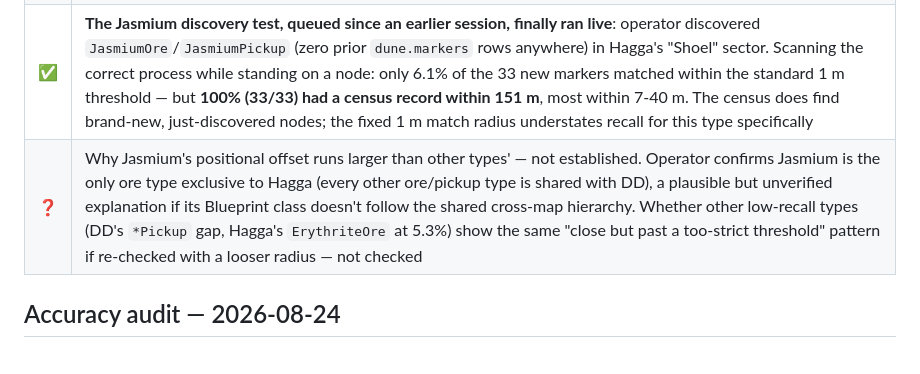
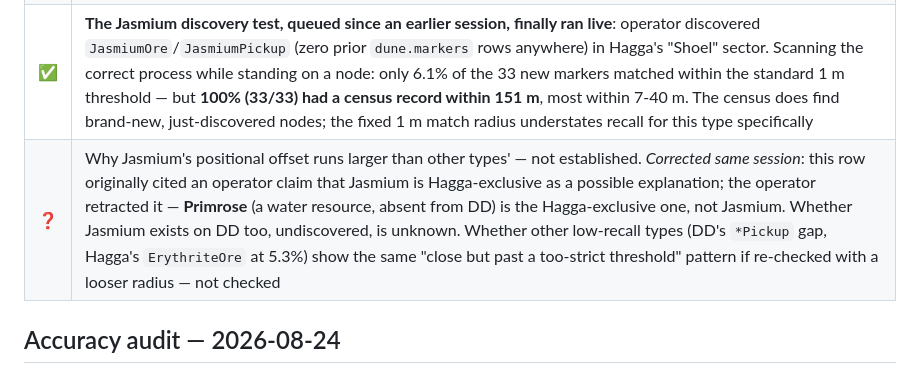
Before and after one commit to Project-Arrakis/dune-resource-scanner, a Markdown page: findings/README.md, the part around the change. Drawn GitHub-style.

```diff
--- a/findings/README.md
+++ b/findings/README.md
@@ -174,7 +174,7 @@ against another map's actors).
 | ❌ | *Corrected*: `sessions/CONTINUATION-PROMPT.md`'s environment note ("Hagga Basin = the `Overmap` process") named the wrong process for live scanning. `dune.farm_state` shows `Overmap` at 0 connected players; the operator's actual session was on `Survival_1`. Scanning `Overmap` returned a static, geographically-clustered 112 records across three scans over 15 minutes, including one with the operator standing on a node — because that process was never running the operator's world |
 | ✅ | The original `2026-08-24-validation/` Hagga numbers (58.5% recall, PID 2772183) were unaffected — that PID was `Survival_1` correctly at the time. Only this session's environment note, not the earlier data, was wrong |
 | ✅ | **The Jasmium discovery test, queued since an earlier session, finally ran live**: operator discovered `JasmiumOre`/`JasmiumPickup` (zero prior `dune.markers` rows anywhere) in Hagga's "Shoel" sector. Scanning the correct process while standing on a node: only 6.1% of the 33 new markers matched within the standard 1 m threshold — but **100% (33/33) had a census record within 151 m**, most within 7-40 m. The census does find brand-new, just-discovered nodes; the fixed 1 m match radius understates recall for this type specifically |
-| ❓ | Why Jasmium's positional offset runs larger than other types' — not established. Operator confirms Jasmium is the only ore type exclusive to Hagga (every other ore/pickup type is shared with DD), a plausible but unverified explanation if its Blueprint class doesn't follow the shared cross-map hierarchy. Whether other low-recall types (DD's `*Pickup` gap, Hagga's `ErythriteOre` at 5.3%) show the same "close but past a too-strict threshold" pattern if re-checked with a looser radius — not checked |
+| ❓ | Why Jasmium's positional offset runs larger than other types' — not established. *Corrected same session*: this row originally cited an operator claim that Jasmium is Hagga-exclusive as a possible explanation; the operator retracted it — **Primrose** (a water resource, absent from DD) is the Hagga-exclusive one, not Jasmium. Whether Jasmium exists on DD too, undiscovered, is unknown. Whether other low-recall types (DD's `*Pickup` gap, Hagga's `ErythriteOre` at 5.3%) show the same "close but past a too-strict threshold" pattern if re-checked with a looser radius — not checked |
 
 ## Accuracy audit — 2026-08-24
 
```
Also changed, not shown: findings/2026-08-24-hagga-live-process-and-jasmium/README.md (+10 -9 lines).
